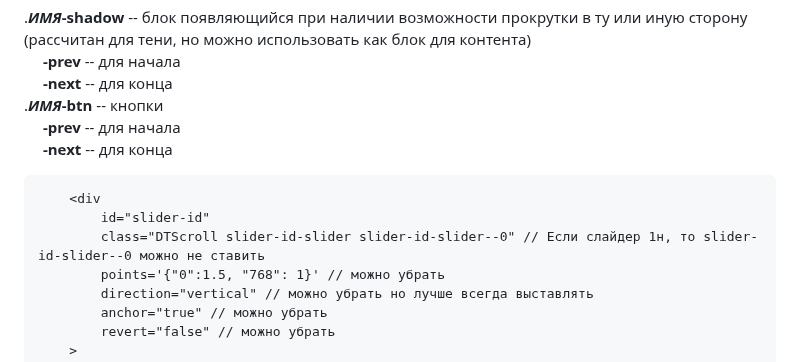
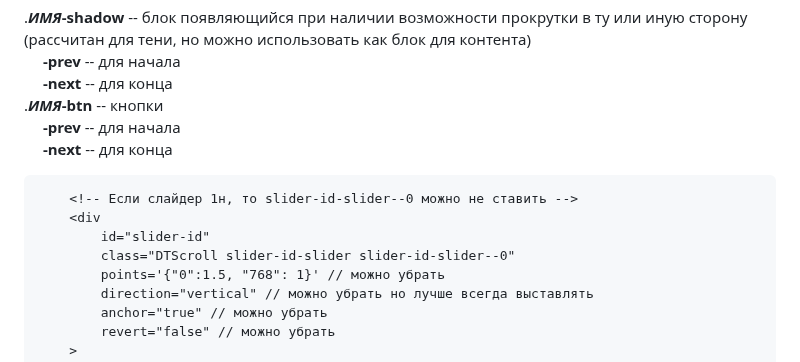
Before and after one commit to DonTraffic/simpleScroll, a Markdown page: README.md, the part around one of its changes. GitHub-like rendering.

Commit message:
Дописан readme.md (V3)

````diff
--- a/README.md
+++ b/README.md
@@ -28,9 +28,10 @@
 
 
 ```
+    <!-- Если слайдер 1н, то slider-id-slider--0 можно не ставить -->
     <div
         id="slider-id"
-        class="DTScroll slider-id-slider slider-id-slider--0" // Если слайдер 1н, то slider-id-slider--0 можно не ставить
+        class="DTScroll slider-id-slider slider-id-slider--0"
         points='{"0":1.5, "768": 1}' // можно убрать
         direction="vertical" // можно убрать но лучше всегда выставлять
         anchor="true" // можно убрать
````
Also changed, not shown: other parts of README.md (+6 -1 lines).
